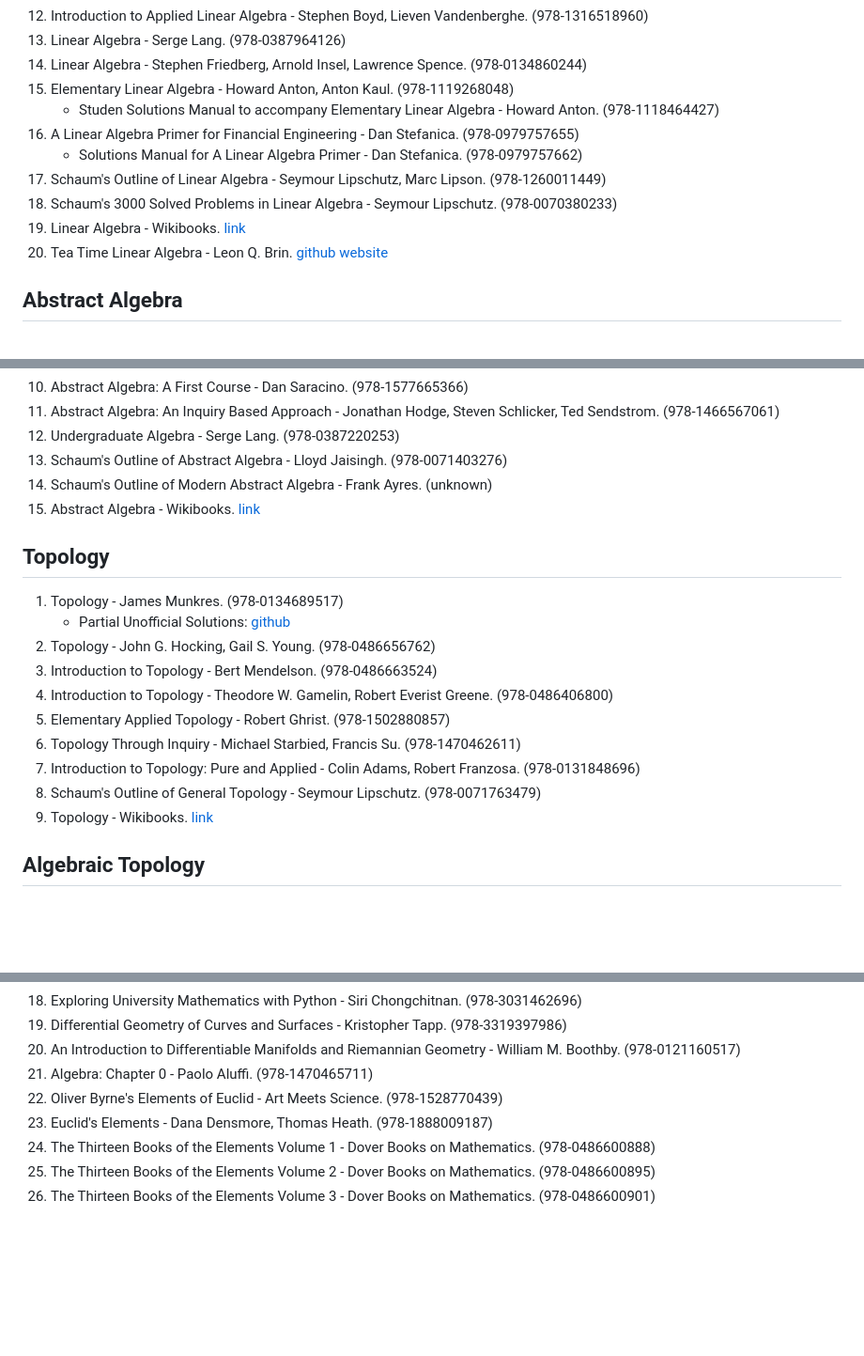
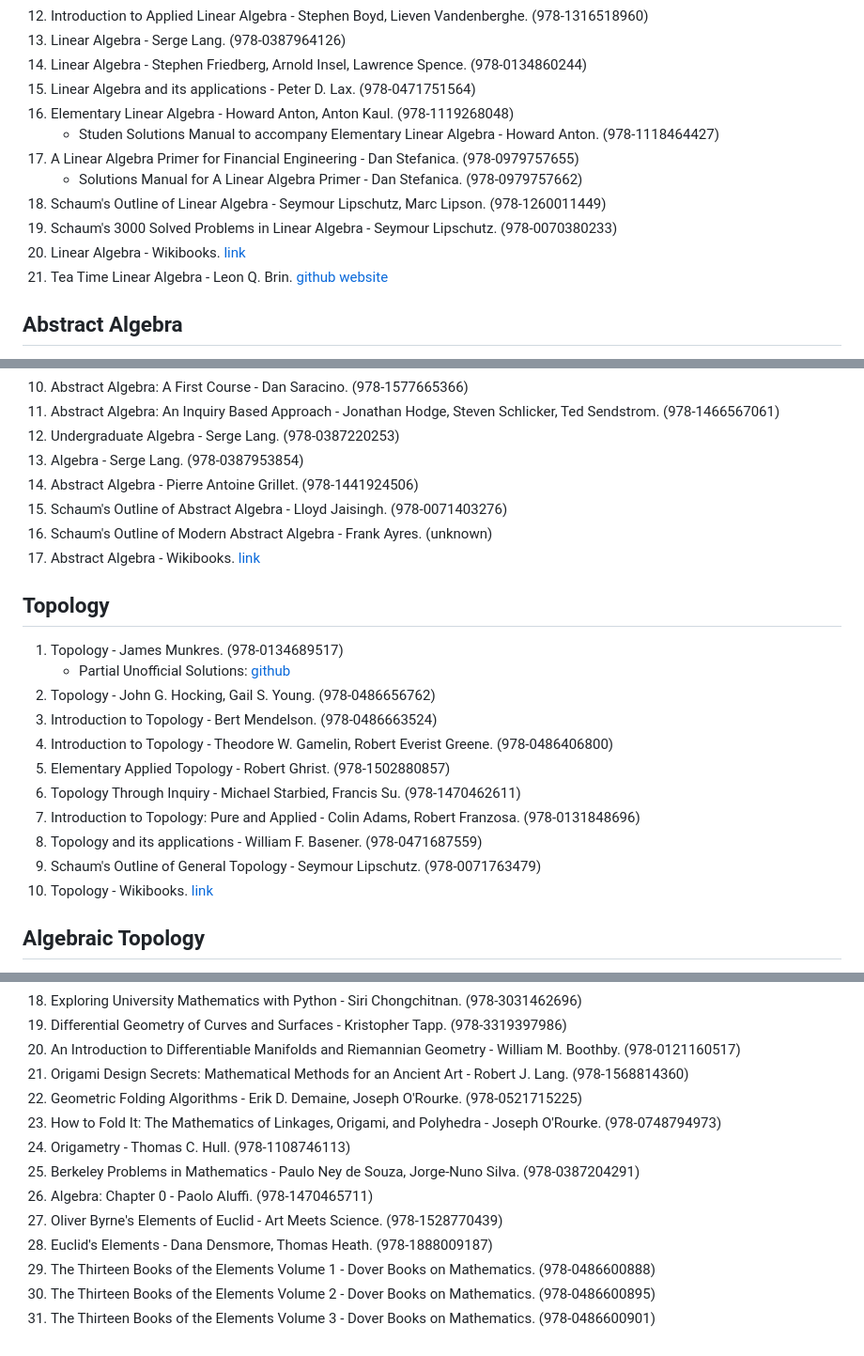
Before and after one commit to nsi6000/handbook, a Markdown page: src/mathematics.md, 3 parts joined by grey strips. Shown at 94% size. GitHub-like rendering; blank space fills up the shorter version.

```diff
--- a/src/mathematics.md
+++ b/src/mathematics.md
@@ -224,14 +232,15 @@
 12. Introduction to Applied Linear Algebra - Stephen Boyd, Lieven Vandenberghe. (978-1316518960)
 13. Linear Algebra - Serge Lang. (978-0387964126)
 14. Linear Algebra - Stephen Friedberg, Arnold Insel, Lawrence Spence. (978-0134860244)
-15. Elementary Linear Algebra - Howard Anton, Anton Kaul. (978-1119268048)
+15. Linear Algebra and its applications - Peter D. Lax. (978-0471751564)
+16. Elementary Linear Algebra - Howard Anton, Anton Kaul. (978-1119268048)
     - Studen Solutions Manual to accompany Elementary Linear Algebra - Howard Anton. (978-1118464427)
-16. A Linear Algebra Primer for Financial Engineering - Dan Stefanica. (978-0979757655)
+17. A Linear Algebra Primer for Financial Engineering - Dan Stefanica. (978-0979757655)
     - Solutions Manual for A Linear Algebra Primer - Dan Stefanica. (978-0979757662)
-17. Schaum's Outline of Linear Algebra - Seymour Lipschutz, Marc Lipson. (978-1260011449)
-18. Schaum's 3000 Solved Problems in Linear Algebra - Seymour Lipschutz. (978-0070380233)
-19. Linear Algebra - Wikibooks. [link](https://en.wikibooks.org/wiki/Linear_Algebra)
-20. Tea Time Linear Algebra - Leon Q. Brin. [github](https://github.com/lqbrin/tea-time-linear) [website](https://lqbrin.github.io/tea-time-linear/)
+18. Schaum's Outline of Linear Algebra - Seymour Lipschutz, Marc Lipson. (978-1260011449)
+19. Schaum's 3000 Solved Problems in Linear Algebra - Seymour Lipschutz. (978-0070380233)
+20. Linear Algebra - Wikibooks. [link](https://en.wikibooks.org/wiki/Linear_Algebra)
+21. Tea Time Linear Algebra - Leon Q. Brin. [github](https://github.com/lqbrin/tea-time-linear) [website](https://lqbrin.github.io/tea-time-linear/)
 ## Abstract Algebra
 1. A First Course in Abstract Algebra - John Fraleigh. (978-0201763904)
 2. Contemporary Abstract Algebra - Joseph Gallian. (978-0367651787) [website](https://www.d.umn.edu/~jgallian/)
@@ -247,9 +256,11 @@
 10. Abstract Algebra: A First Course - Dan Saracino. (978-1577665366)
 11. Abstract Algebra: An Inquiry Based Approach - Jonathan Hodge, Steven Schlicker, Ted Sendstrom. (978-1466567061)
 12. Undergraduate Algebra - Serge Lang. (978-0387220253)
-13. Schaum's Outline of Abstract Algebra - Lloyd Jaisingh. (978-0071403276)
-14. Schaum's Outline of Modern Abstract Algebra - Frank Ayres. (unknown)
-15. Abstract Algebra - Wikibooks. [link](https://en.wikibooks.org/wiki/Abstract_Algebra)
+13. Algebra - Serge Lang. (978-0387953854)
+14. Abstract Algebra - Pierre Antoine Grillet. (978-1441924506)
+15. Schaum's Outline of Abstract Algebra - Lloyd Jaisingh. (978-0071403276)
+16. Schaum's Outline of Modern Abstract Algebra - Frank Ayres. (unknown)
+17. Abstract Algebra - Wikibooks. [link](https://en.wikibooks.org/wiki/Abstract_Algebra)
 ## Topology
 1. Topology - James Munkres. (978-0134689517)
     - Partial Unofficial Solutions: [github](https://github.com/9beach/munkres-topology-solutions)
@@ -259,8 +270,9 @@
 5. Elementary Applied Topology - Robert Ghrist. (978-1502880857)
 6. Topology Through Inquiry - Michael Starbied, Francis Su. (978-1470462611)
 7. Introduction to Topology: Pure and Applied - Colin Adams, Robert Franzosa. (978-0131848696)
-8. Schaum's Outline of General Topology - Seymour Lipschutz. (978-0071763479)
-9. Topology - Wikibooks. [link](https://en.wikibooks.org/wiki/Topology)
+8. Topology and its applications - William F. Basener. (978-0471687559)
+9. Schaum's Outline of General Topology - Seymour Lipschutz. (978-0071763479)
+10. Topology - Wikibooks. [link](https://en.wikibooks.org/wiki/Topology)
 ## Algebraic Topology
 1. Algebraic Topology - Allen Hatcher. (978-0521795401) [website](https://pi.math.cornell.edu/~hatcher/AT/ATpage.html)
 2. Topology and Geometry - Glen E. Bredon. (978-0387979267)
@@ -381,9 +394,14 @@
 18. Exploring University Mathematics with Python - Siri Chongchitnan. (978-3031462696)
 19. Differential Geometry of Curves and Surfaces - Kristopher Tapp. (978-3319397986)
 20. An Introduction to Differentiable Manifolds and Riemannian Geometry - William M. Boothby. (978-0121160517)
-21. Algebra: Chapter 0 - Paolo Aluffi. (978-1470465711)
-22. Oliver Byrne's Elements of Euclid - Art Meets Science. (978-1528770439)
-23. Euclid's Elements - Dana Densmore, Thomas Heath. (978-1888009187)
-24. The Thirteen Books of the Elements Volume 1 - Dover Books on Mathematics. (978-0486600888)
-25. The Thirteen Books of the Elements Volume 2 - Dover Books on Mathematics. (978-0486600895)
-26. The Thirteen Books of the Elements Volume 3 - Dover Books on Mathematics. (978-0486600901)
+21. Origami Design Secrets: Mathematical Methods for an Ancient Art - Robert J. Lang. (978-1568814360)
+22. Geometric Folding Algorithms - Erik D. Demaine, Joseph O'Rourke. (978-0521715225)
+23. How to Fold It: The Mathematics of Linkages, Origami, and Polyhedra - Joseph O'Rourke. (978-0748794973)
+24. Origametry - Thomas C. Hull. (978-1108746113)
+25. Berkeley Problems in Mathematics - Paulo Ney de Souza, Jorge-Nuno Silva. (978-0387204291)
+26. Algebra: Chapter 0 - Paolo Aluffi. (978-1470465711)
+27. Oliver Byrne's Elements of Euclid - Art Meets Science. (978-1528770439)
+28. Euclid's Elements - Dana Densmore, Thomas Heath. (978-1888009187)
+29. The Thirteen Books of the Elements Volume 1 - Dover Books on Mathematics. (978-0486600888)
+30. The Thirteen Books of the Elements Volume 2 - Dover Books on Mathematics. (978-0486600895)
+31. The Thirteen Books of the Elements Volume 3 - Dover Books on Mathematics. (978-0486600901)
```
Also changed, not shown: other parts of src/mathematics.md (+13 -4 lines).
